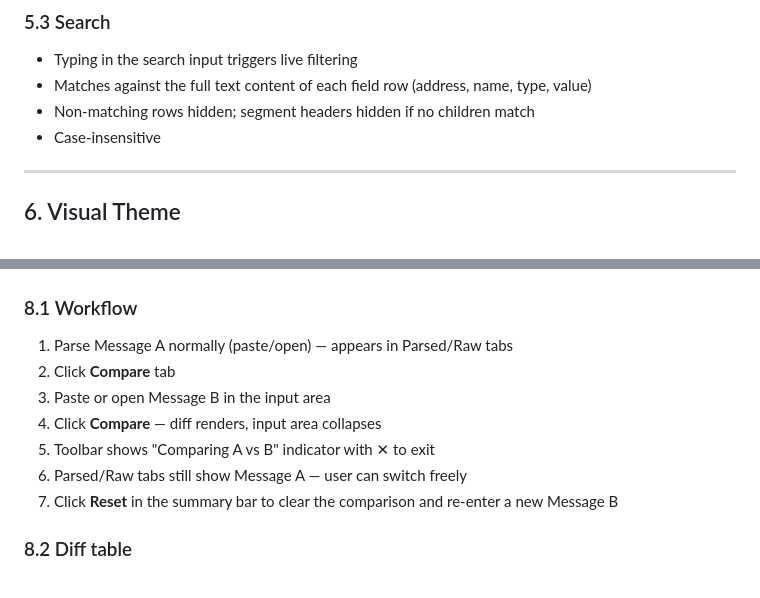
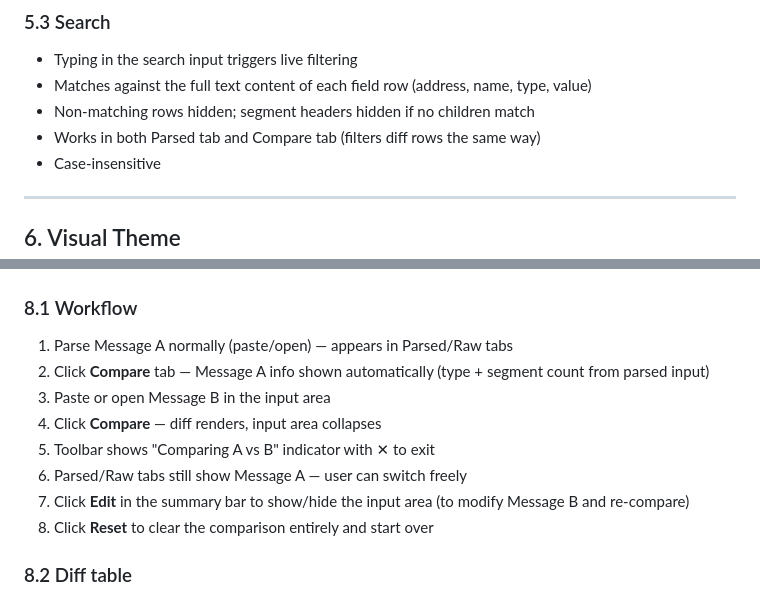
Before and after one commit to klauseduard/hl7-tools, a Markdown page: docs/web-viewer-spec.md, 2 parts joined by grey strips. Rendered like a GitHub page.

```diff
--- a/docs/web-viewer-spec.md
+++ b/docs/web-viewer-spec.md
@@ -129,6 +129,7 @@ Keyboard navigation skips hidden rows (search-filtered or collapsed).
 - Typing in the search input triggers live filtering
 - Matches against the full text content of each field row (address, name, type, value)
 - Non-matching rows hidden; segment headers hidden if no children match
+- Works in both Parsed tab and Compare tab (filters diff rows the same way)
 - Case-insensitive
 
 ---
@@ -186,12 +187,13 @@ Webkit-styled scrollbars matching the dark theme (thin, surface-colored thumb).
 ### 8.1 Workflow
 
 1. Parse Message A normally (paste/open) — appears in Parsed/Raw tabs
-2. Click **Compare** tab
+2. Click **Compare** tab — Message A info shown automatically (type + segment count from parsed input)
 3. Paste or open Message B in the input area
 4. Click **Compare** — diff renders, input area collapses
 5. Toolbar shows "Comparing A vs B" indicator with ✕ to exit
 6. Parsed/Raw tabs still show Message A — user can switch freely
-7. Click **Reset** in the summary bar to clear the comparison and re-enter a new Message B
+7. Click **Edit** in the summary bar to show/hide the input area (to modify Message B and re-compare)
+8. Click **Reset** to clear the comparison entirely and start over
 
 ### 8.2 Diff table
 
```
Also changed, not shown: docs/hl7-viewer-spec.md (+1 -0 lines), docs/terminal-viewer-spec.md (+22 -16 lines).
